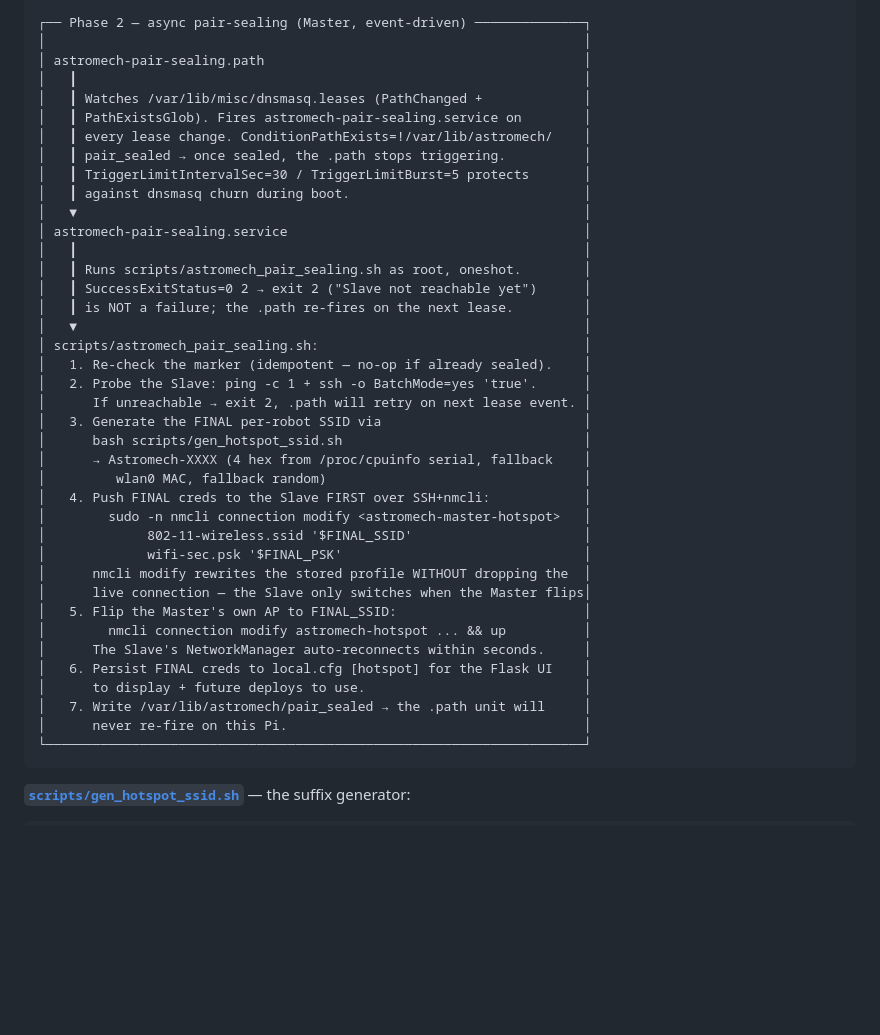
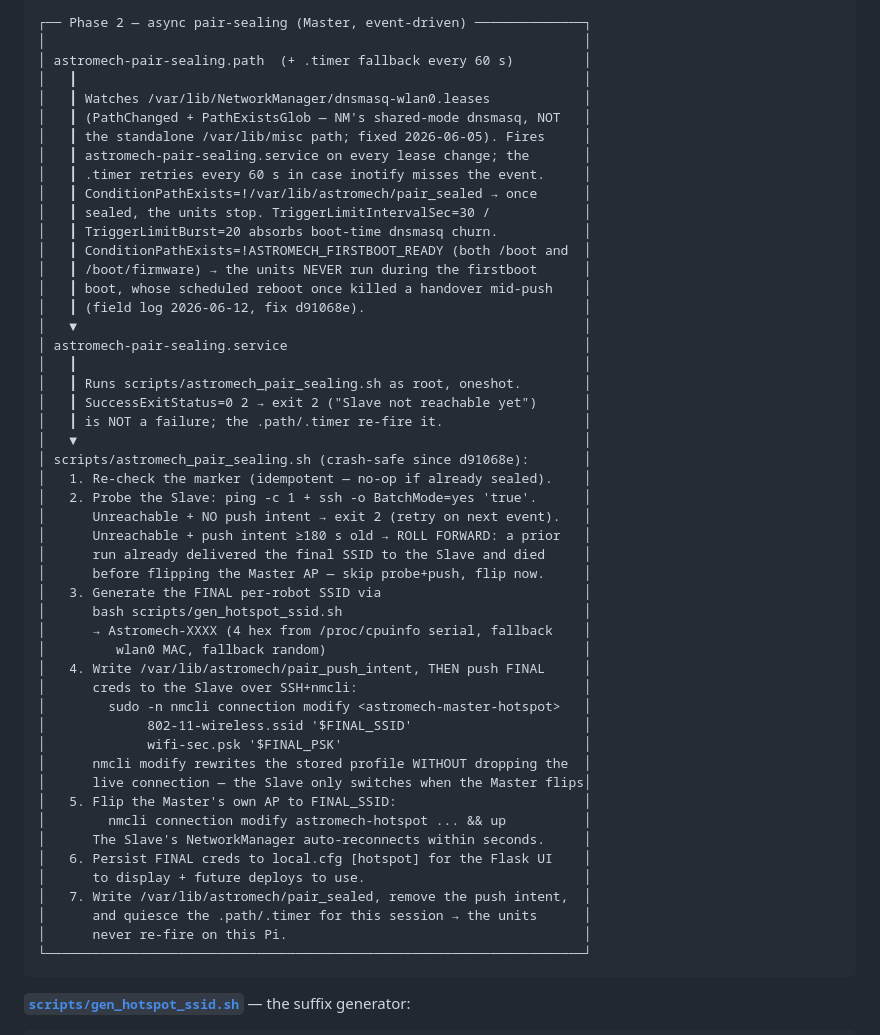
Before and after one commit to RickDnamps/AstromechOS, a Markdown page: docs/FIRSTBOOT.md, the part around the change. GitHub-like rendering; blank space fills up the shorter version.

Commit message:
docs: crash-safe pair-sealing README+FIRSTBOOT
README pair-sealing callout now covers the d91068e crash-safety (firstboot-window gate + push-intent roll-forward) and the 60s timer fallback. FIRSTBOOT.md Phase 2 diagram updated: correct NM dnsmasq leases path (2026-06-05 fix), TriggerLimitBurst=20, the firstboot ConditionPathExists gate, the pair_push_intent write-before-push and the roll-forward branch, marker+intent+quiesce on seal.

````diff
--- a/docs/FIRSTBOOT.md
+++ b/docs/FIRSTBOOT.md
@@ -445,30 +445,40 @@ network name.
 
 ┌── Phase 2 — async pair-sealing (Master, event-driven) ──────────────┐
 │                                                                     │
-│ astromech-pair-sealing.path                                         │
+│ astromech-pair-sealing.path  (+ .timer fallback every 60 s)         │
 │   ┃                                                                 │
-│   ┃ Watches /var/lib/misc/dnsmasq.leases (PathChanged +             │
-│   ┃ PathExistsGlob). Fires astromech-pair-sealing.service on        │
-│   ┃ every lease change. ConditionPathExists=!/var/lib/astromech/    │
-│   ┃ pair_sealed → once sealed, the .path stops triggering.          │
-│   ┃ TriggerLimitIntervalSec=30 / TriggerLimitBurst=5 protects       │
-│   ┃ against dnsmasq churn during boot.                              │
+│   ┃ Watches /var/lib/NetworkManager/dnsmasq-wlan0.leases            │
+│   ┃ (PathChanged + PathExistsGlob — NM's shared-mode dnsmasq, NOT   │
+│   ┃ the standalone /var/lib/misc path; fixed 2026-06-05). Fires     │
+│   ┃ astromech-pair-sealing.service on every lease change; the       │
+│   ┃ .timer retries every 60 s in case inotify misses the event.     │
+│   ┃ ConditionPathExists=!/var/lib/astromech/pair_sealed → once      │
+│   ┃ sealed, the units stop. TriggerLimitIntervalSec=30 /            │
+│   ┃ TriggerLimitBurst=20 absorbs boot-time dnsmasq churn.           │
+│   ┃ ConditionPathExists=!ASTROMECH_FIRSTBOOT_READY (both /boot and  │
+│   ┃ /boot/firmware) → the units NEVER run during the firstboot      │
+│   ┃ boot, whose scheduled reboot once killed a handover mid-push    │
+│   ┃ (field log 2026-06-12, fix d91068e).                            │
 │   ▼                                                                 │
 │ astromech-pair-sealing.service                                      │
 │   ┃                                                                 │
 │   ┃ Runs scripts/astromech_pair_sealing.sh as root, oneshot.        │
 │   ┃ SuccessExitStatus=0 2 → exit 2 ("Slave not reachable yet")      │
-│   ┃ is NOT a failure; the .path re-fires on the next lease.         │
+│   ┃ is NOT a failure; the .path/.timer re-fire it.                  │
 │   ▼                                                                 │
-│ scripts/astromech_pair_sealing.sh:                                  │
+│ scripts/astromech_pair_sealing.sh (crash-safe since d91068e):       │
 │   1. Re-check the marker (idempotent — no-op if already sealed).    │
 │   2. Probe the Slave: ping -c 1 + ssh -o BatchMode=yes 'true'.      │
-│      If unreachable → exit 2, .path will retry on next lease event. │
+│      Unreachable + NO push intent → exit 2 (retry on next event).   │
+│      Unreachable + push intent ≥180 s old → ROLL FORWARD: a prior   │
+│      run already delivered the final SSID to the Slave and died     │
+│      before flipping the Master AP — skip probe+push, flip now.     │
 │   3. Generate the FINAL per-robot SSID via                          │
 │      bash scripts/gen_hotspot_ssid.sh                               │
 │      → Astromech-XXXX (4 hex from /proc/cpuinfo serial, fallback    │
 │         wlan0 MAC, fallback random)                                 │
-│   4. Push FINAL creds to the Slave FIRST over SSH+nmcli:            │
+│   4. Write /var/lib/astromech/pair_push_intent, THEN push FINAL     │
+│      creds to the Slave over SSH+nmcli:                             │
 │        sudo -n nmcli connection modify <astromech-master-hotspot>   │
 │             802-11-wireless.ssid '$FINAL_SSID'                      │
 │             wifi-sec.psk '$FINAL_PSK'                               │
@@ -479,7 +489,8 @@ network name.
 │      The Slave's NetworkManager auto-reconnects within seconds.     │
 │   6. Persist FINAL creds to local.cfg [hotspot] for the Flask UI    │
 │      to display + future deploys to use.                            │
-│   7. Write /var/lib/astromech/pair_sealed → the .path unit will     │
+│   7. Write /var/lib/astromech/pair_sealed, remove the push intent,  │
+│      and quiesce the .path/.timer for this session → the units      │
 │      never re-fire on this Pi.                                      │
 └─────────────────────────────────────────────────────────────────────┘
 ```
````
Also changed, not shown: README.md (+1 -1 lines).
